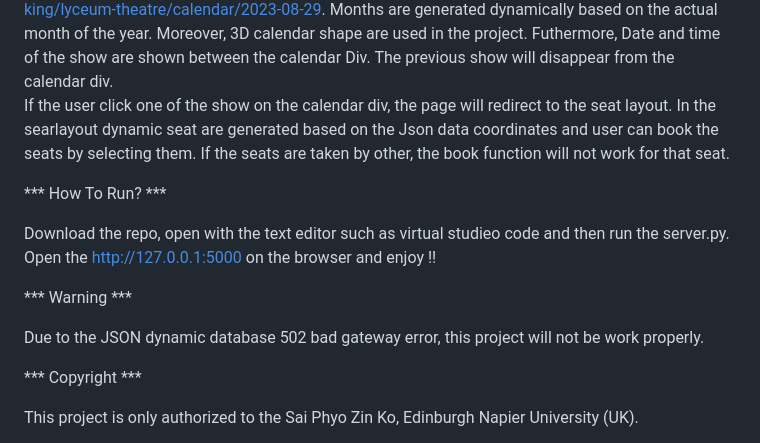
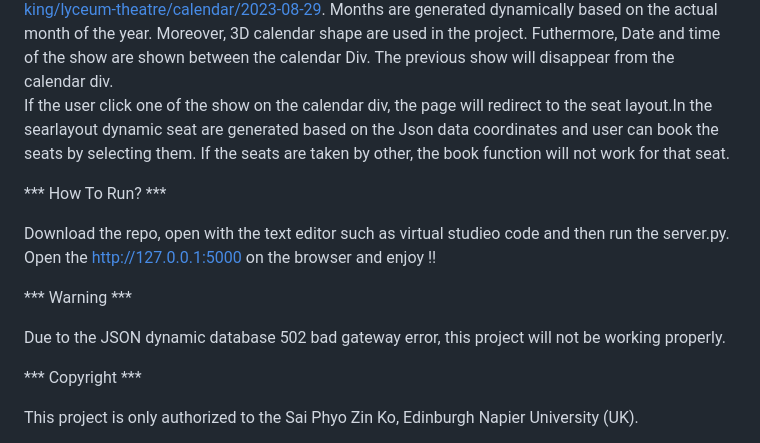
Before and after one commit to saiphyozinko123/LionKingTheatreBooking, a Markdown page: README.md, the part around the change. Rendered like a GitHub page.

```diff
--- a/README.md
+++ b/README.md
@@ -5,8 +5,7 @@ The json databased is used in this project. You can view at - https://tw.igs.far
 You can view the example of full project of the system at - https://www.atgtickets.com/shows/disneys-the-lion-king/lyceum-theatre/calendar/2023-08-29.
 Months are generated dynamically based on the actual month of the year. Moreover, 3D calendar shape are used in the project.
 Futhermore, Date and time of the show are shown between the calendar Div. The previous show will disappear from the calendar div.
-If the user click one of the show on the calendar div, the page will redirect to the seat layout.
-In the searlayout dynamic seat are generated based on the Json data coordinates and user can book the seats by selecting them.
+If the user click one of the show on the calendar div, the page will redirect to the seat layout.In the searlayout dynamic seat are generated based on the Json data coordinates and user can book the seats by selecting them.
 If the seats are taken by other, the book function will not work for that seat.
 
 *** How To Run? ***
@@ -15,7 +14,7 @@ Download the repo, open with the text editor such as virtual studieo code and th
 
 *** Warning ***
 
-Due to the JSON dynamic database 502 bad gateway error, this project will not be work properly.
+Due to the JSON dynamic database 502 bad gateway error, this project will not be working properly.
 
 *** Copyright ***
 
```
